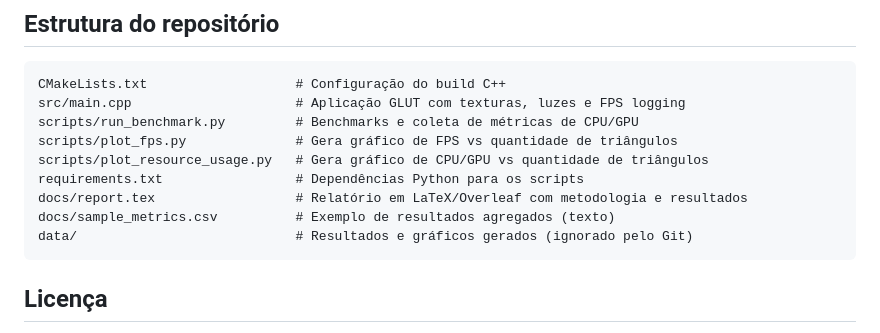
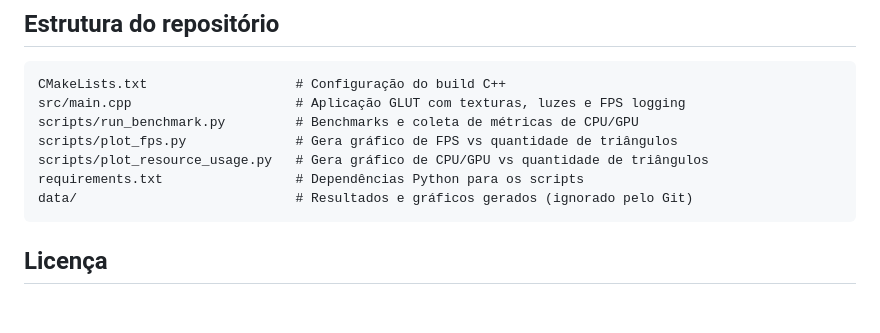
Before and after one commit to Vhvo-2004/OpenGL-Test-GPU, a Markdown page: README.md, the part around the change. GitHub-like rendering; blank space fills up the shorter version.

Commit message:
Update README to remove outdated documentation links
Removed references to LaTeX report and sample metrics.

````diff
--- a/README.md
+++ b/README.md
@@ -141,8 +141,6 @@ scripts/run_benchmark.py         # Benchmarks e coleta de métricas de CPU/GPU
 scripts/plot_fps.py              # Gera gráfico de FPS vs quantidade de triângulos
 scripts/plot_resource_usage.py   # Gera gráfico de CPU/GPU vs quantidade de triângulos
 requirements.txt                 # Dependências Python para os scripts
-docs/report.tex                  # Relatório em LaTeX/Overleaf com metodologia e resultados
-docs/sample_metrics.csv          # Exemplo de resultados agregados (texto)
 data/                            # Resultados e gráficos gerados (ignorado pelo Git)
 ```
 
````
